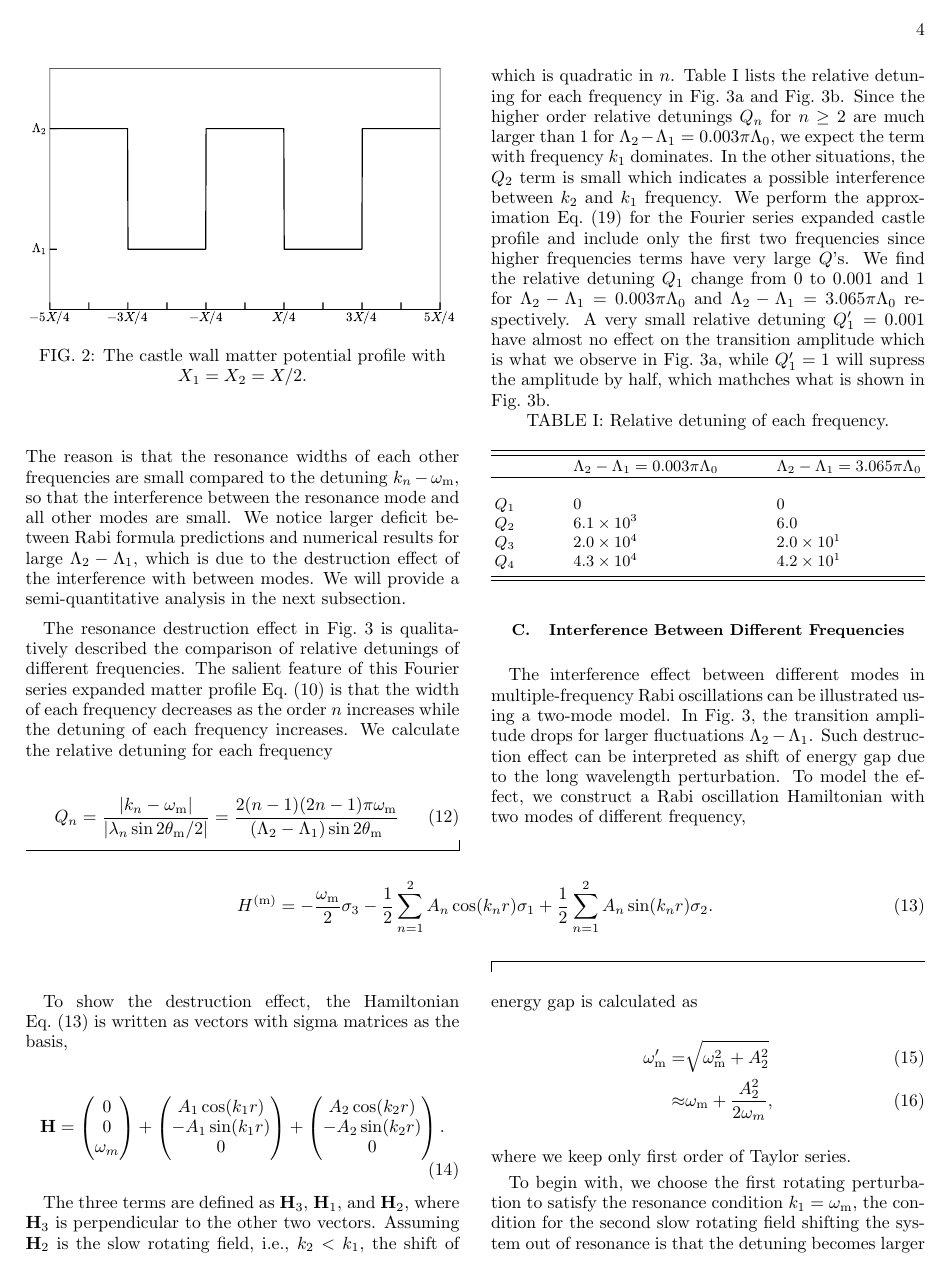
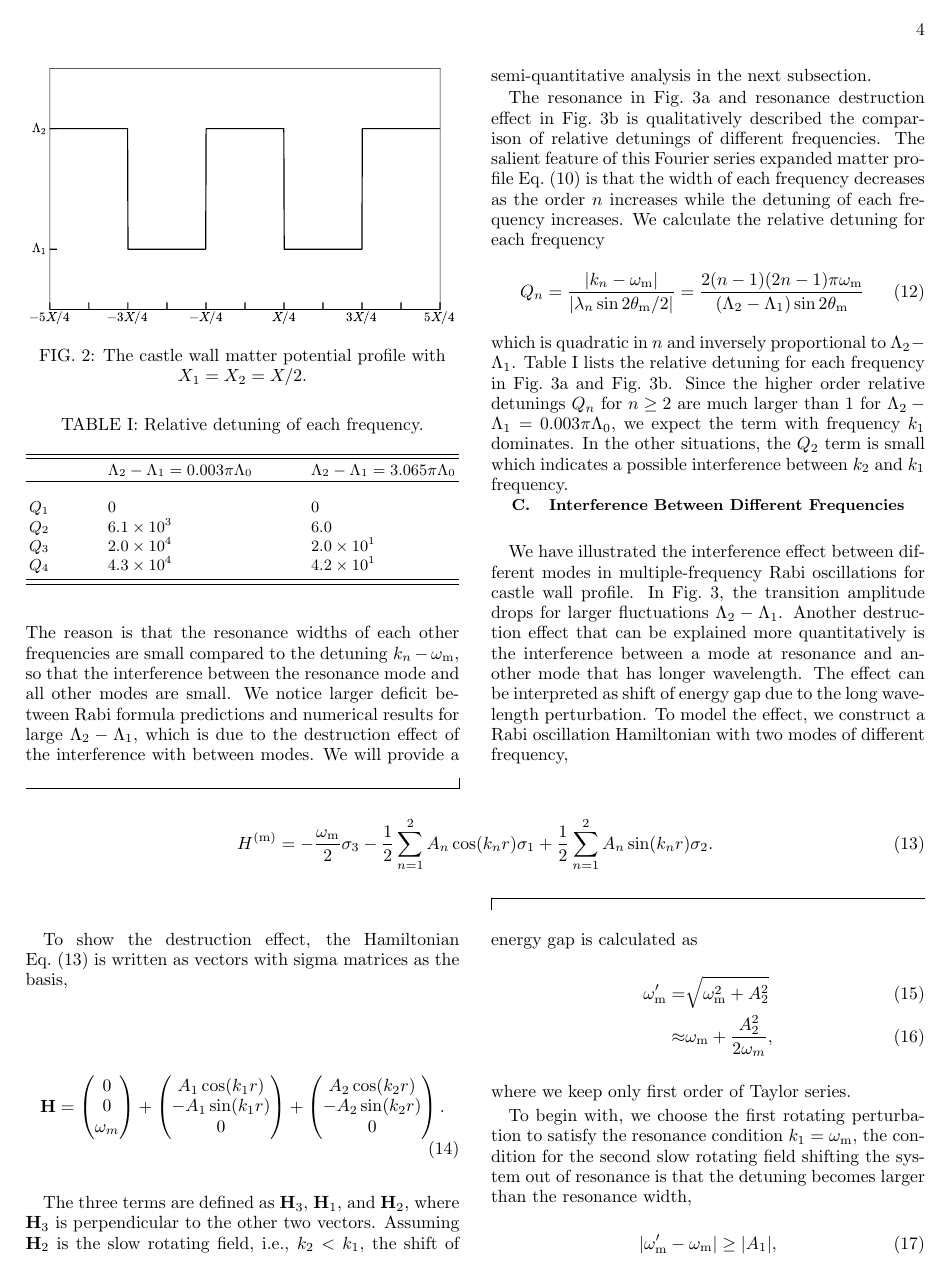
Before and after one commit to emptymalei/rabi-neutrino-oscillations, a LaTeX paper (main.tex): page 4 of 11. Compiled offline with pdfLaTeX.

Commit message:
removed the Q' method for castle wall profile destruction effect; rephrased to make sure .

```diff
--- a/main.tex
+++ b/main.tex
@@ -391,11 +391,12 @@ A_1 = \frac{\lambda_1 \sin 2\theta_{\mathrm m} }{2} .
 
 FIG.~\ref{fig-akhmedovOscPlt} shows the neutrino transition probabilities between the two matter states for different $\Lambda_2-\Lambda_1$. For small $\Lambda_2-\Lambda_1$, the Rabi formula prediction using the resonance frequency $k_0=\omega_{\mathrm m}$ matches the numerical results. The reason is that the resonance widths of each other frequencies are small compared to the detuning $k_n-\omega_{\mathrm m}$, so that the interference between the resonance mode and all other modes are small. We notice larger deficit between Rabi formula predictions and numerical results for large $\Lambda_2-\Lambda_1$, which is due to the destruction effect of the interference with between modes. We will provide a semi-quantitative analysis in the next subsection.
 
-The resonance destruction effect in Fig.~\ref{fig-akhmedovOscPlt} is qualitatively described the comparison of relative detunings of different frequencies. The salient feature of this Fourier series expanded matter profile Eq.~(\ref{eq-castle-wall-fourier-expanded}) is that the width of each frequency decreases as the order $n$ increases while the detuning of each frequency increases. We calculate the relative detuning for each frequency
+The resonance in Fig.~\ref{fig-akhmedovOscPlt-a} and resonance destruction effect in Fig.~\ref{fig-akhmedovOscPlt-b} is qualitatively described the comparison of relative detunings of different frequencies. The salient feature of this Fourier series expanded matter profile Eq.~(\ref{eq-castle-wall-fourier-expanded}) is that the width of each frequency decreases as the order $n$ increases while the detuning of each frequency increases. We calculate the relative detuning for each frequency
 \begin{equation}
 Q_n = \frac{\lvert k_n -\omega_{\mathrm m} \rvert}{ \lvert \lambda_n  \sin 2\theta_{\mathrm m}/2 \rvert } = \frac{2(n-1)(2n-1)\pi \omega_{\mathrm m}}{(\Lambda_2 - \Lambda_1)\sin 2\theta_{\mathrm m}}
 \end{equation}
-which is quadratic in $n$. Table~\ref{tab-q-values-each-mode} lists the relative detuning for each frequency in Fig.~\ref{fig-akhmedovOscPlt-a} and Fig.~\ref{fig-akhmedovOscPlt-b}. Since the higher order relative detunings $Q_n$ for $n\geq 2$ are much larger than 1 for $\Lambda_2-\Lambda_1 = 0.003\pi\Lambda_0$, we expect the term with frequency $k_1$ dominates. In the other situations, the $Q_2$ term is small which indicates a possible interference between $k_2$ and $k_1$ frequency. We perform the approximation Eq.~(\ref{eq-new-q-value-by-adding-new-long-wavelength-mode}) for the Fourier series expanded castle profile and include only the first two frequencies since higher frequencies terms have very large $Q$'s. We find the relative detuning $Q_1$ change from $0$ to $0.001$ and $1$ for $\Lambda_2-\Lambda_1 = 0.003\pi\Lambda_0$ and $\Lambda_2-\Lambda_1 =3.065\pi\Lambda_0$ respectively. A very small relative detuning $Q_1'=0.001$ have almost no effect on the transition amplitude which is what we observe in Fig.~\ref{fig-akhmedovOscPlt-a}, while $Q_1'=1$ will supress the amplitude by half, which mathches what is shown in Fig.~\ref{fig-akhmedovOscPlt-b}.
+which is quadratic in $n$ and inversely proportional to $\Lambda_2-\Lambda_1$. Table~\ref{tab-q-values-each-mode} lists the relative detuning for each frequency in Fig.~\ref{fig-akhmedovOscPlt-a} and Fig.~\ref{fig-akhmedovOscPlt-b}. Since the higher order relative detunings $Q_n$ for $n\geq 2$ are much larger than 1 for $\Lambda_2-\Lambda_1 = 0.003\pi\Lambda_0$, we expect the term with frequency $k_1$ dominates. In the other situations, the $Q_2$ term is small which indicates a possible interference between $k_2$ and $k_1$ frequency.
+%We perform the approximation Eq.~(\ref{eq-new-q-value-by-adding-new-long-wavelength-mode}) for the Fourier series expanded castle profile and include only the first two frequencies since higher frequencies terms have very large $Q$'s. We find the relative detuning $Q_1$ change from $0$ to $0.001$ and $1$ for $\Lambda_2-\Lambda_1 = 0.003\pi\Lambda_0$ and $\Lambda_2-\Lambda_1 =3.065\pi\Lambda_0$ respectively. A very small relative detuning $Q_1'=0.001$ have almost no effect on the transition amplitude which is what we observe in Fig.~\ref{fig-akhmedovOscPlt-a}, while $Q_1'=1$ will supress the amplitude by half, which mathches what is shown in Fig.~\ref{fig-akhmedovOscPlt-b}.
 
 
 
@@ -443,7 +445,7 @@ which is quadratic in $n$. Table~\ref{tab-q-values-each-mode} lists the relative
 % }
 
 
-The interference effect between different modes in multiple-frequency Rabi oscillations can be illustrated using a two-mode model. In Fig.~\ref{fig-akhmedovOscPlt}, the transition amplitude drops for larger fluctuations $\Lambda_2-\Lambda_1$. Such destruction effect can be interpreted as shift of energy gap due to the long wavelength perturbation. To model the effect, we construct a Rabi oscillation Hamiltonian with two modes of different frequency,
+We have illustrated the interference effect between different modes in multiple-frequency Rabi oscillations for castle wall profile. In Fig.~\ref{fig-akhmedovOscPlt}, the transition amplitude drops for larger fluctuations $\Lambda_2-\Lambda_1$. Another destruction effect that can be explained more quantitatively is the interference between a mode at resonance and another mode that has longer wavelength. The effect can be interpreted as shift of energy gap due to the long wavelength perturbation. To model the effect, we construct a Rabi oscillation Hamiltonian with two modes of different frequency,
 \begin{widetext}
 \begin{equation}
 H^{(\mathrm{m})}  = -\frac{\omega_{\mathrm{m}}}{2} \sigma_3 - \frac{1}{2} \sum_{n=1}^2  A_n \cos (k_n r) \sigma_1 + \frac{1}{2} \sum_{n=1}^2  A_n \sin (k_n r) \sigma_2 .
```
Also changed, not shown: main.tex (1 more changed lines).
